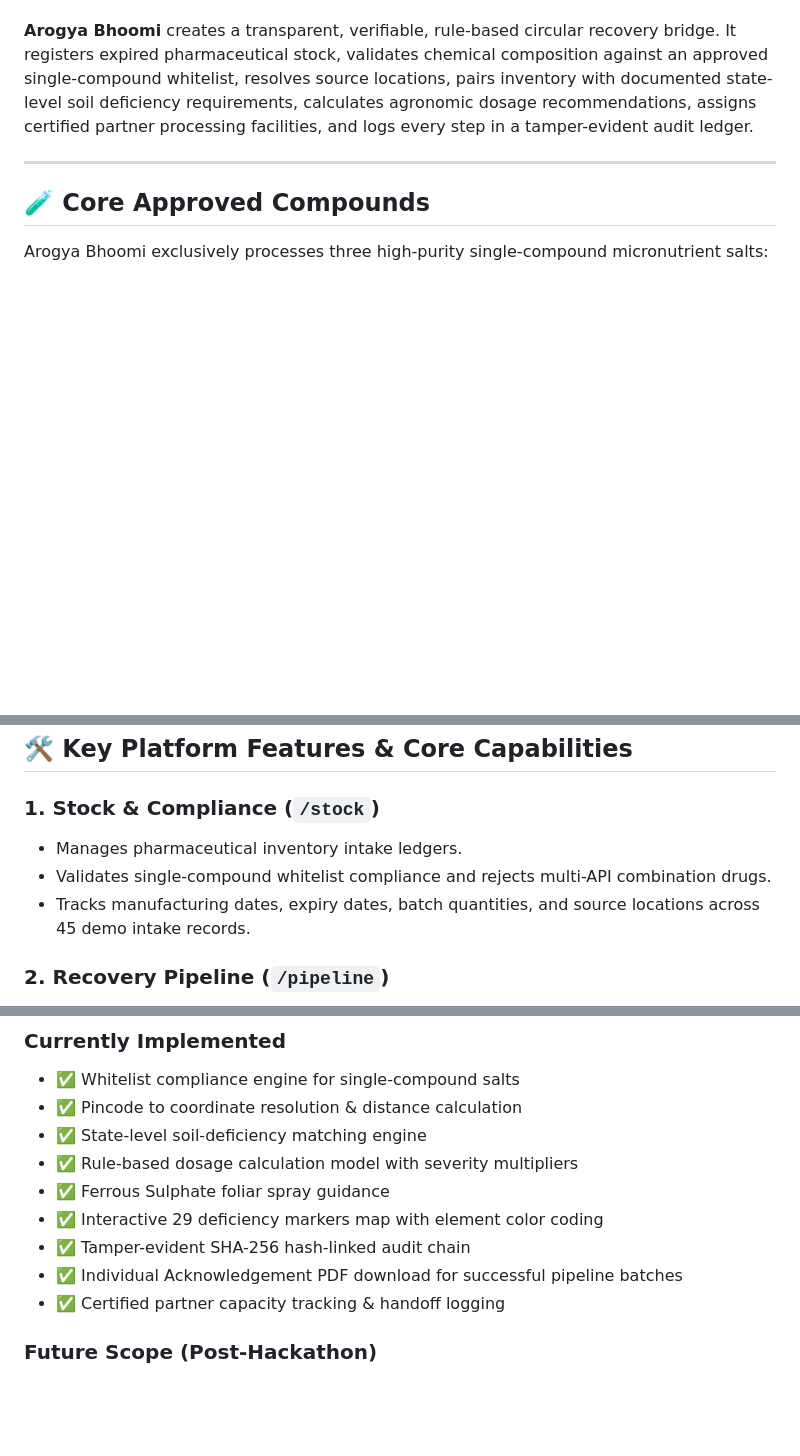
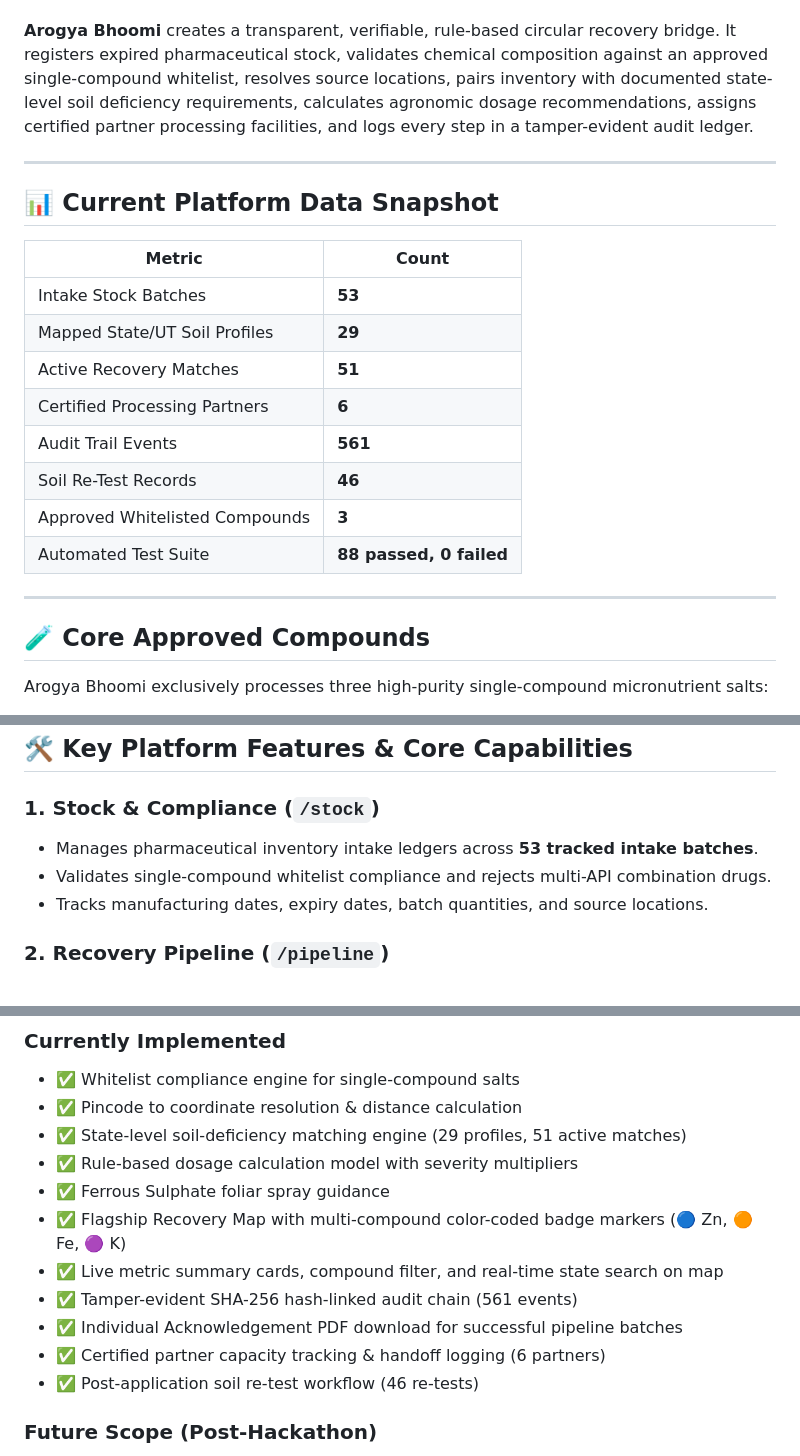
Before and after one commit to PrasannaX-Spec/Arogya_Bhoomi, a Markdown page: README.md, 3 parts joined by grey strips. GitHub-like rendering; blank space fills up the shorter version.

```diff
--- a/README.md
+++ b/README.md
@@ -19,6 +19,21 @@ India faces a dual agricultural and pharmaceutical management challenge:
 - Indian agricultural soils suffer from severe micronutrient deficiencies (**49% Zinc deficient**, **>33% Iron deficient**, and **significant Potassium deficits**).
 
 **Arogya Bhoomi** creates a transparent, verifiable, rule-based circular recovery bridge. It registers expired pharmaceutical stock, validates chemical composition against an approved single-compound whitelist, resolves source locations, pairs inventory with documented state-level soil deficiency requirements, calculates agronomic dosage recommendations, assigns certified partner processing facilities, and logs every step in a tamper-evident audit ledger.
+
+---
+
+## 📊 Current Platform Data Snapshot
+
+| Metric | Count |
+|---|---|
+| Intake Stock Batches | **53** |
+| Mapped State/UT Soil Profiles | **29** |
+| Active Recovery Matches | **51** |
+| Certified Processing Partners | **6** |
+| Audit Trail Events | **561** |
+| Soil Re-Test Records | **46** |
+| Approved Whitelisted Compounds | **3** |
+| Automated Test Suite | **88 passed, 0 failed** |
 
 ---
 
@@ -67,9 +82,9 @@ Recovery Map / Monitoring
 ## 🛠️ Key Platform Features & Core Capabilities
 
 ### 1. Stock & Compliance (`/stock`)
-- Manages pharmaceutical inventory intake ledgers.
+- Manages pharmaceutical inventory intake ledgers across **53 tracked intake batches**.
 - Validates single-compound whitelist compliance and rejects multi-API combination drugs.
-- Tracks manufacturing dates, expiry dates, batch quantities, and source locations across 45 demo intake records.
+- Tracks manufacturing dates, expiry dates, batch quantities, and source locations.
 
 ### 2. Recovery Pipeline (`/pipeline`)
 - Automates the 4-stage recovery flow:
@@ -239,13 +273,15 @@ SIH-198/
 ### Currently Implemented
 - ✅ Whitelist compliance engine for single-compound salts
 - ✅ Pincode to coordinate resolution & distance calculation
-- ✅ State-level soil-deficiency matching engine
+- ✅ State-level soil-deficiency matching engine (29 profiles, 51 active matches)
 - ✅ Rule-based dosage calculation model with severity multipliers
 - ✅ Ferrous Sulphate foliar spray guidance
-- ✅ Interactive 29 deficiency markers map with element color coding
-- ✅ Tamper-evident SHA-256 hash-linked audit chain
+- ✅ Flagship Recovery Map with multi-compound color-coded badge markers (🔵 Zn, 🟠 Fe, 🟣 K)
+- ✅ Live metric summary cards, compound filter, and real-time state search on map
+- ✅ Tamper-evident SHA-256 hash-linked audit chain (561 events)
 - ✅ Individual Acknowledgement PDF download for successful pipeline batches
-- ✅ Certified partner capacity tracking & handoff logging
+- ✅ Certified partner capacity tracking & handoff logging (6 partners)
+- ✅ Post-application soil re-test workflow (46 re-tests)
 
 ### Future Scope (Post-Hackathon)
 - 🔮 Real-time CPCB / FDA portal API integration
```
Also changed, not shown: other parts of README.md (+35 -16 lines).
